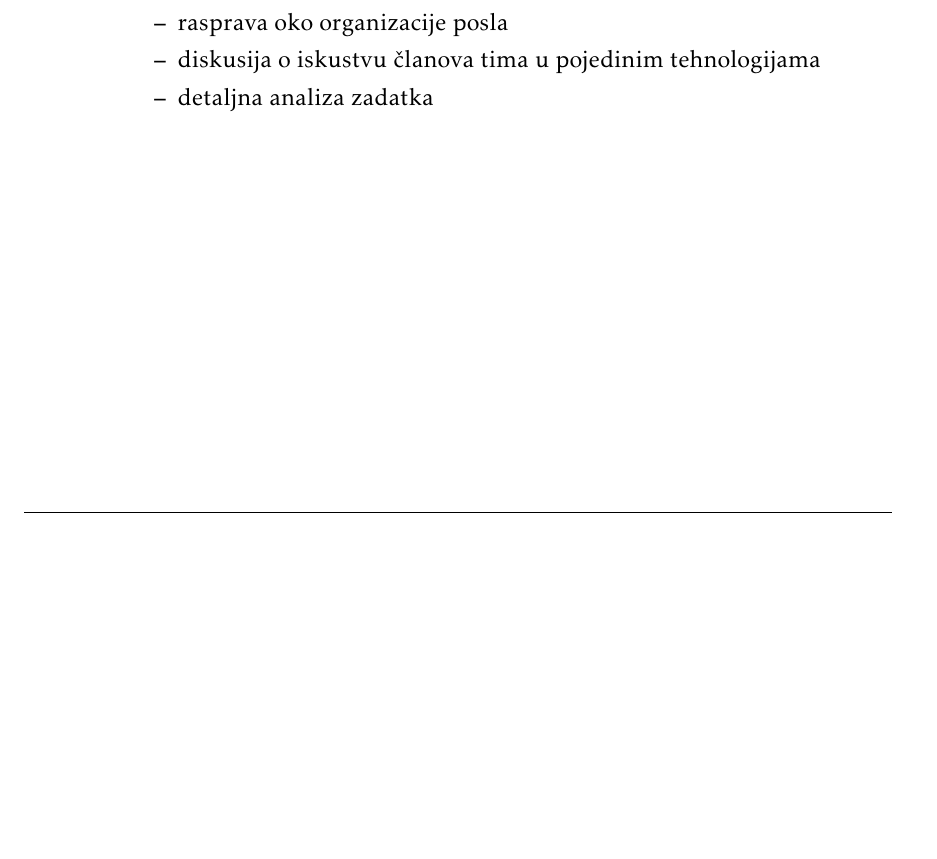
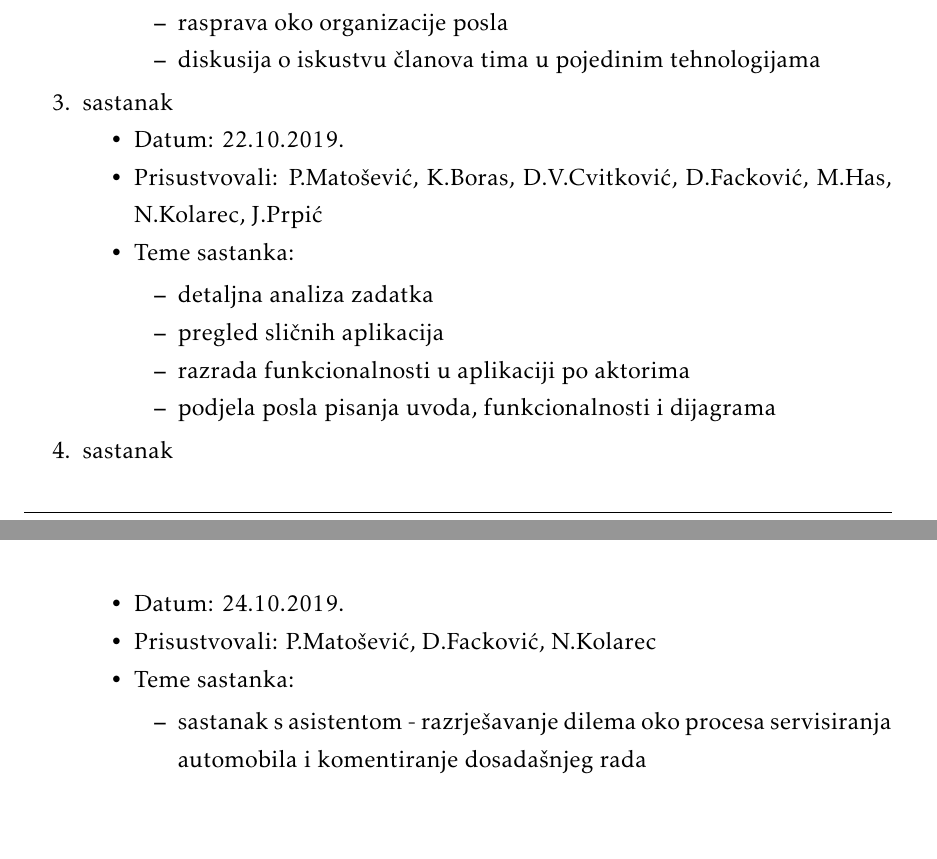
Before and after one commit to pmatosevic/CarRepairs, a LaTeX document (dokumentacija/OPP_ProjektnaDokumentacija_v5.tex, which reads dokumentacija/Dodatak.tex): part of page 26 of 29 before the commit and two parts of pages 26 and 27 of 30 after it, the two joined at a grey line, cut so that both start at the same text, the shorter picture padded with empty space. The pictures show the PDF file dokumentacija/OPP_ProjektnaDokumentacija_v5.pdf that the author committed with the source.

Commit message:
Add the 3rd and the 4th meeting

```diff
--- a/dokumentacija/Dodatak.tex
+++ b/dokumentacija/Dodatak.tex
@@ -31,7 +31,29 @@
 				\item  upoznavanje sa Gitom i kontrolerima u Spring Boot-u
 				\item  rasprava oko organizacije posla
 				\item  diskusija o iskustvu članova tima u pojedinim tehnologijama
+			\end{packed_item}
+		\end{packed_item}
+
+		\item sastanak
+		\item[] \begin{packed_item}
+			\item Datum: 22.10.2019.
+			\item Prisustvovali: P.Matošević, K.Boras, D.V.Cvitković, D.Facković, M.Has, N.Kolarec, J.Prpić
+			\item Teme sastanka:
+			\begin{packed_item}
 				\item  detaljna analiza zadatka
+				\item  pregled sličnih aplikacija
+				\item  razrada funkcionalnosti u aplikaciji po aktorima
+				\item  podjela posla pisanja uvoda, funkcionalnosti i dijagrama
+			\end{packed_item}
+		\end{packed_item}
+
+		\item sastanak
+		\item[] \begin{packed_item}
+			\item Datum: 24.10.2019.
+			\item Prisustvovali: P.Matošević, D.Facković, N.Kolarec
+			\item Teme sastanka:
+			\begin{packed_item}
+				\item  sastanak s asistentom - razrješavanje dilema oko procesa servisiranja automobila i komentiranje dosadašnjeg rada
 			\end{packed_item}
 		\end{packed_item}
 
```
Also changed, not shown: dokumentacija/OPP_ProjektnaDokumentacija_v5.pdf.
